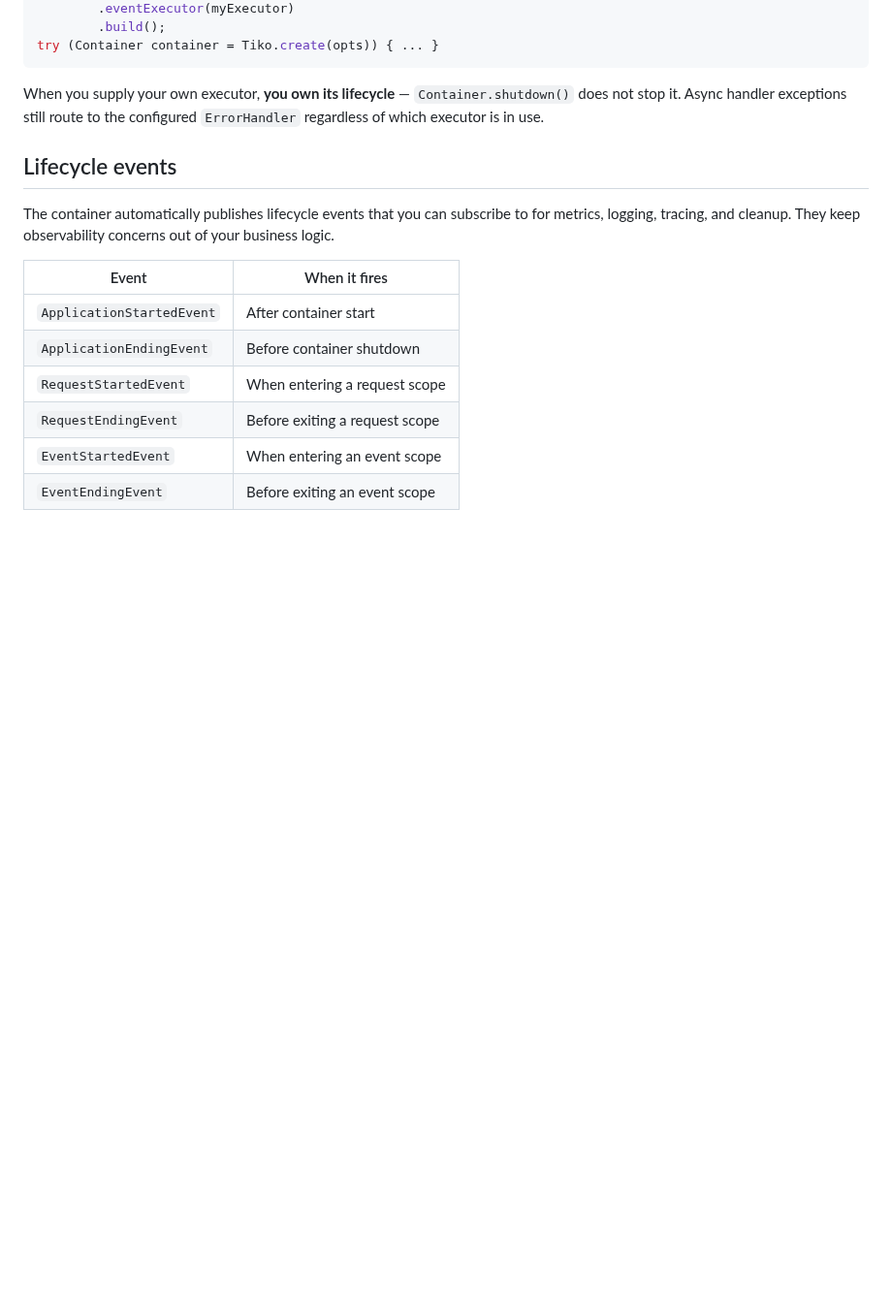
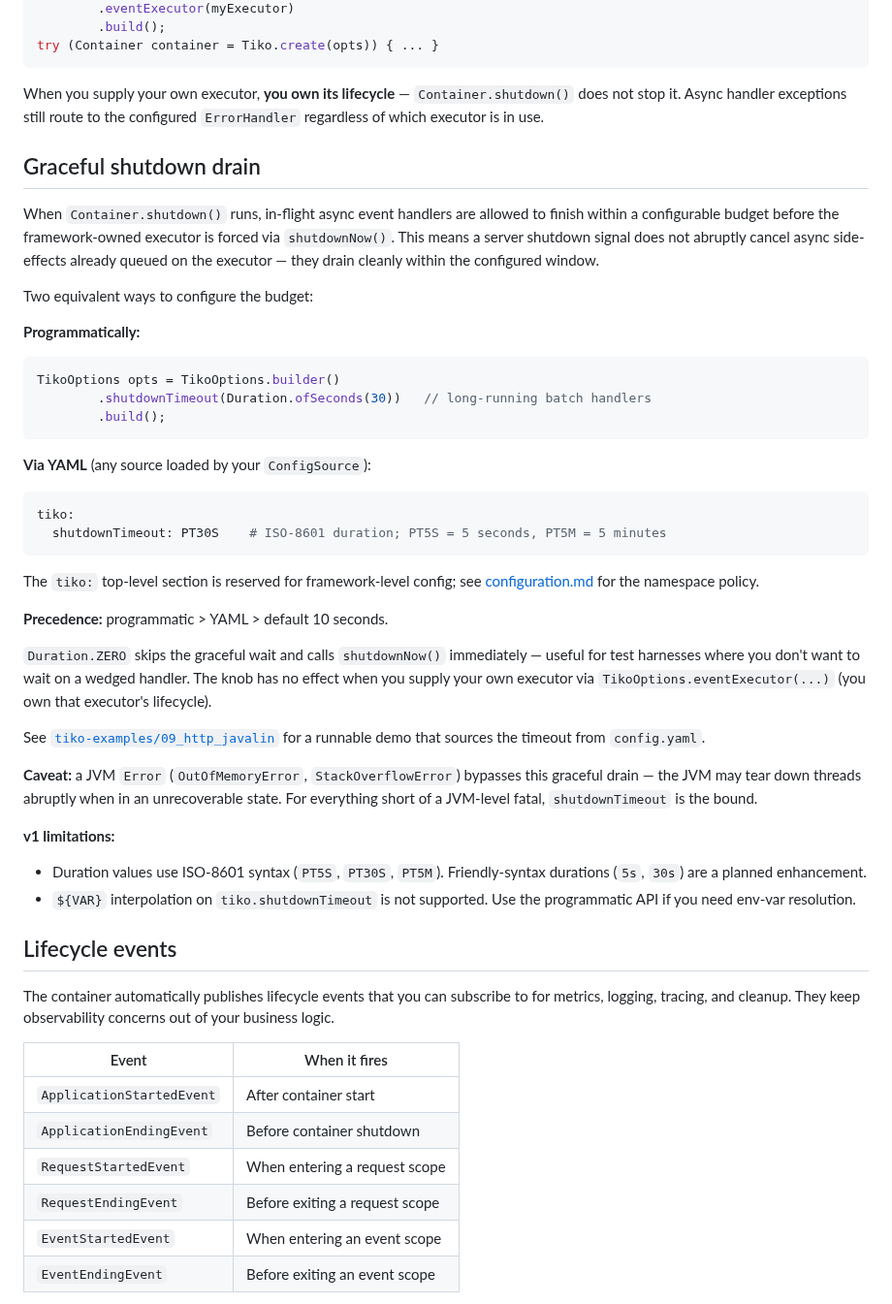
Before and after one commit to tomas-samek/tiko-di, a Markdown page: docs/events.md, the part around the change. Shown at 97% size. Drawn GitHub-style; blank space fills up the shorter version.

Commit message:
docs: graceful drain subsection + tiko: reserved namespace policy

````diff
--- a/docs/events.md
+++ b/docs/events.md
@@ -122,6 +122,56 @@ try (Container container = Tiko.create(opts)) { ... }
 ```
 
 When you supply your own executor, **you own its lifecycle** — `Container.shutdown()` does not stop it. Async handler exceptions still route to the configured `ErrorHandler` regardless of which executor is in use.
+
+## Graceful shutdown drain
+
+When `Container.shutdown()` runs, in-flight async event handlers are allowed to
+finish within a configurable budget before the framework-owned executor is
+forced via `shutdownNow()`. This means a server shutdown signal does not
+abruptly cancel async side-effects already queued on the executor — they drain
+cleanly within the configured window.
+
+Two equivalent ways to configure the budget:
+
+**Programmatically:**
+
+```java
+TikoOptions opts = TikoOptions.builder()
+        .shutdownTimeout(Duration.ofSeconds(30))   // long-running batch handlers
+        .build();
+```
+
+**Via YAML** (any source loaded by your `ConfigSource`):
+
+```yaml
+tiko:
+  shutdownTimeout: PT30S    # ISO-8601 duration; PT5S = 5 seconds, PT5M = 5 minutes
+```
+
+The `tiko:` top-level section is reserved for framework-level config; see
+[configuration.md](./configuration.md) for the namespace policy.
+
+**Precedence:** programmatic > YAML > default 10 seconds.
+
+`Duration.ZERO` skips the graceful wait and calls `shutdownNow()` immediately —
+useful for test harnesses where you don't want to wait on a wedged handler. The
+knob has no effect when you supply your own executor via `TikoOptions.eventExecutor(...)`
+(you own that executor's lifecycle).
+
+See [`tiko-examples/09_http_javalin`](../tiko-examples/09_http_javalin) for a
+runnable demo that sources the timeout from `config.yaml`.
+
+**Caveat:** a JVM `Error` (`OutOfMemoryError`, `StackOverflowError`) bypasses
+this graceful drain — the JVM may tear down threads abruptly when in an
+unrecoverable state. For everything short of a JVM-level fatal, `shutdownTimeout`
+is the bound.
+
+**v1 limitations:**
+
+- Duration values use ISO-8601 syntax (`PT5S`, `PT30S`, `PT5M`). Friendly-syntax
+  durations (`5s`, `30s`) are a planned enhancement.
+- `${VAR}` interpolation on `tiko.shutdownTimeout` is not supported. Use the
+  programmatic API if you need env-var resolution.
 
 ## Lifecycle events
 
````
Also changed, not shown: docs/configuration.md (+14 -0 lines).
